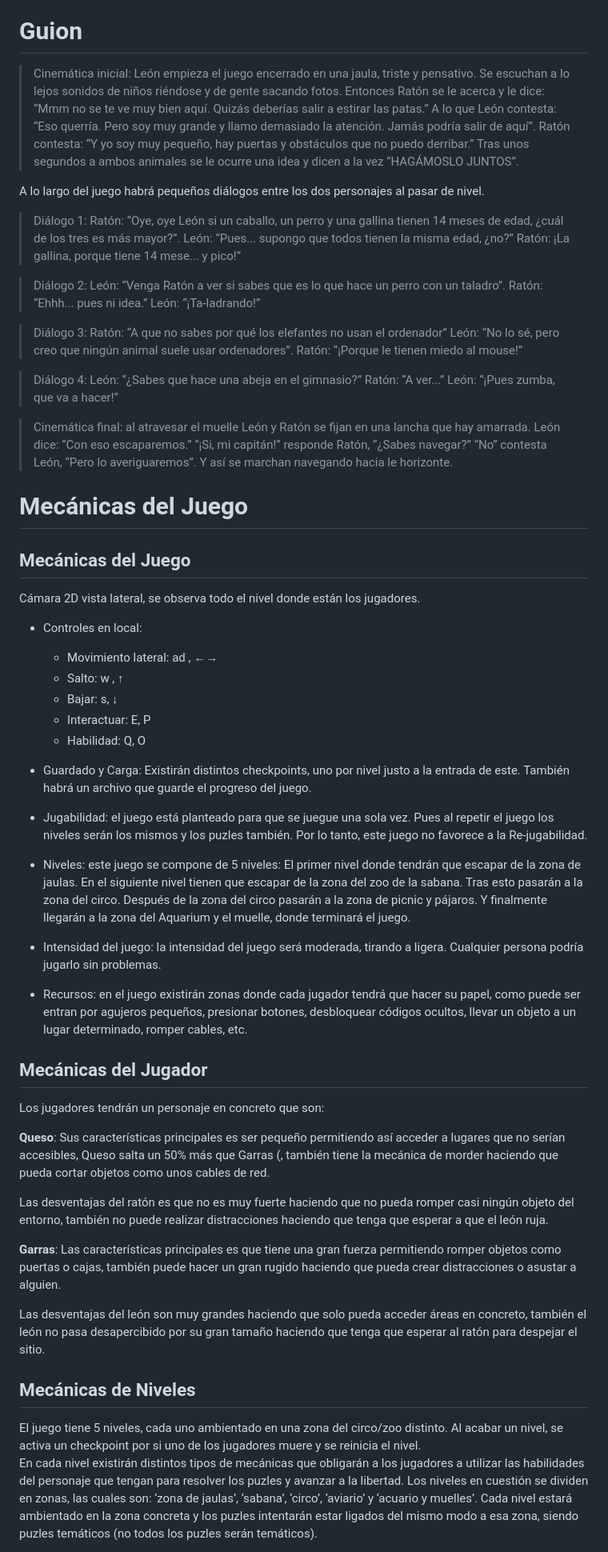
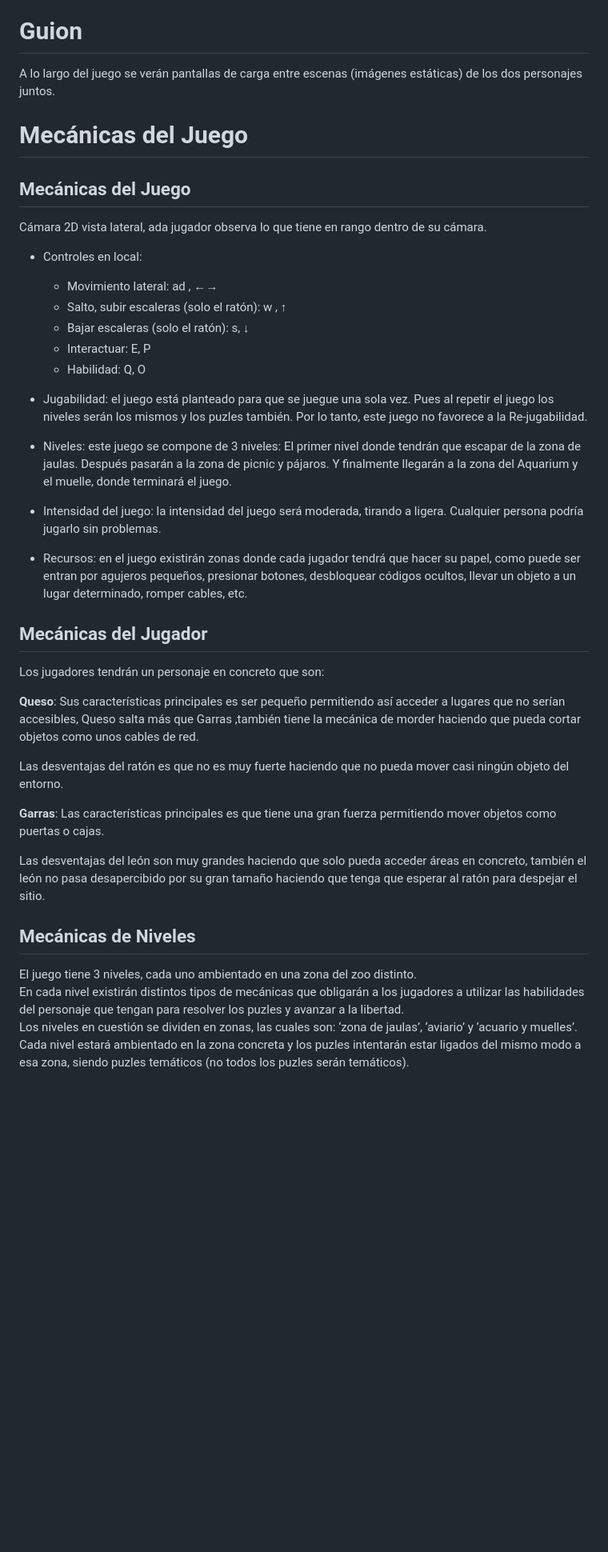
Before and after one commit to NatillasConNata/Claws-And-Cheese, a Markdown page: README.md, the part around the change printed below. Shown: that part at 80% size. Drawn GitHub-style; blank space fills up the shorter version.

```diff
--- a/README.md
+++ b/README.md
@@ -91,37 +91,23 @@ PC. Estará disponible en Steam
 <a name=item2></a>
 # Guion
 
->Cinemática inicial: León empieza el juego encerrado en una jaula, triste y pensativo. Se escuchan a lo lejos sonidos de niños riéndose y de gente sacando fotos. Entonces Ratón se le acerca y le dice: “Mmm no se te ve muy bien aquí. Quizás deberías salir a estirar las patas.” A lo que León contesta: “Eso querría. Pero soy muy grande y llamo demasiado la atención. Jamás podría salir de aquí”. Ratón contesta: “Y yo soy muy pequeño, hay puertas y obstáculos que no puedo derribar.” Tras unos segundos a ambos animales se le ocurre una idea y dicen a la vez “HAGÁMOSLO JUNTOS”.
-
-A lo largo del juego habrá pequeños diálogos entre los dos personajes al pasar de nivel.
-
->Diálogo 1: Ratón: “Oye, oye León si un caballo, un perro y una gallina tienen 14 meses de edad, ¿cuál de los tres es más mayor?”. León: “Pues... supongo que todos tienen la misma edad, ¿no?” Ratón: ¡La gallina, porque tiene 14 mese... y pico!”
-
->Diálogo 2: León: “Venga Ratón a ver si sabes que es lo que hace un perro con un taladro”. Ratón: “Ehhh... pues ni idea.” León: “¡Ta-ladrando!”
-
->Diálogo 3: Ratón: “A que no sabes por qué los elefantes no usan el ordenador” León: “No lo sé, pero creo que ningún animal suele usar ordenadores”. Ratón: “¡Porque le tienen miedo al mouse!”
-
->Diálogo 4: León: “¿Sabes que hace una abeja en el gimnasio?” Ratón: “A ver...” León: “¡Pues zumba, que va a hacer!”
-
->Cinemática final: al atravesar el muelle León y Ratón se fijan en una lancha que hay amarrada. León dice: “Con eso escaparemos.” “¡Si, mi capitán!” responde Ratón, “¿Sabes navegar?” “No” contesta León, “Pero lo averiguaremos”. Y así se marchan navegando hacia le horizonte.
+A lo largo del juego se verán pantallas de carga entre escenas (imágenes estáticas) de los dos personajes juntos.
 
 <a name=item3></a>
 # Mecánicas del Juego
 
 ## Mecánicas del Juego
-Cámara 2D vista lateral, se observa todo el nivel donde están los jugadores.
+Cámara 2D vista lateral, ada jugador observa lo que tiene en rango dentro de su cámara.
 - Controles en local:
   - Movimiento lateral: ad , ←→
-  - Salto: w , ↑
-  - Bajar: s, ↓
+  - Salto, subir escaleras (solo el ratón): w , ↑
+  - Bajar escaleras (solo el ratón): s, ↓
   - Interactuar: E, P
   - Habilidad: Q, O
 
-- Guardado y Carga: Existirán distintos checkpoints, uno por nivel justo a la entrada de este. También habrá un archivo que guarde el progreso del juego.
-
 - Jugabilidad: el juego está planteado para que se juegue una sola vez. Pues al repetir el juego los niveles serán los mismos y los puzles también. Por lo tanto, este juego no favorece a la Re-jugabilidad.
 
-- Niveles: este juego se compone de 5 niveles: El primer nivel donde tendrán que escapar de la zona de jaulas. En el siguiente nivel tienen que escapar de la zona del zoo de la sabana. Tras esto pasarán a la zona del circo. Después de la zona del circo pasarán a la zona de picnic y pájaros. Y finalmente llegarán a la zona del Aquarium y el muelle, donde terminará el juego.
+- Niveles: este juego se compone de 3 niveles: El primer nivel donde tendrán que escapar de la zona de jaulas. Después pasarán a la zona de picnic y pájaros. Y finalmente llegarán a la zona del Aquarium y el muelle, donde terminará el juego.
 
 - Intensidad del juego: la intensidad del juego será moderada, tirando a ligera. Cualquier persona podría jugarlo sin problemas.
 
@@ -131,20 +117,18 @@ Cámara 2D vista lateral, se observa todo el nivel donde están los jugadores.
 
 Los jugadores tendrán un personaje en concreto que son:
 
-**Queso**: Sus características principales es ser pequeño permitiendo así acceder a lugares que no serían accesibles, Queso salta un 50% más que Garras (, también tiene la mecánica de morder haciendo que pueda cortar objetos como unos cables de red.
+**Queso**: Sus características principales es ser pequeño permitiendo así acceder a lugares que no serían accesibles, Queso salta más que Garras ,también tiene la mecánica de morder haciendo que pueda cortar objetos como unos cables de red.
 
-  Las desventajas del ratón es que no es muy fuerte haciendo que no pueda romper casi ningún objeto del entorno, también no puede realizar distracciones haciendo que tenga que esperar a que el león ruja.
+  Las desventajas del ratón es que no es muy fuerte haciendo que no pueda mover casi ningún objeto del entorno.
 
-**Garras**: Las características principales es que tiene una gran fuerza permitiendo romper objetos como puertas o cajas, también puede hacer un gran rugido haciendo que pueda crear distracciones o asustar a alguien.
+**Garras**: Las características principales es que tiene una gran fuerza permitiendo mover objetos como puertas o cajas.
 
   Las desventajas del león son muy grandes haciendo que solo pueda acceder áreas en concreto, también el león no pasa desapercibido por su gran tamaño haciendo que tenga que esperar al ratón para despejar el sitio.
 
 ## Mecánicas de Niveles
 
-El juego tiene 5 niveles, cada uno ambientado en una zona del circo/zoo distinto. Al acabar un nivel, se activa un checkpoint por si uno de los jugadores muere y se reinicia el nivel.
-En cada nivel existirán distintos tipos de mecánicas que obligarán a los jugadores a utilizar las
-habilidades del personaje que tengan para resolver los puzles y avanzar a la libertad.
-Los niveles en cuestión se dividen en zonas, las cuales son: ‘zona de jaulas’, ‘sabana’, ‘circo’, ‘aviario’
-y ‘acuario y muelles’. Cada nivel estará ambientado en la zona concreta y los puzles intentarán estar
-ligados del mismo modo a esa zona, siendo puzles temáticos (no todos los puzles serán temáticos).
+El juego tiene 3 niveles, cada uno ambientado en una zona del zoo distinto.
+En cada nivel existirán distintos tipos de mecánicas que obligarán a los jugadores a utilizar las habilidades del personaje que tengan para resolver los puzles y avanzar a la libertad.
+Los niveles en cuestión se dividen en zonas, las cuales son: ‘zona de jaulas’, ‘aviario’ y ‘acuario y muelles’.
+Cada nivel estará ambientado en la zona concreta y los puzles intentarán estar ligados del mismo modo a esa zona, siendo puzles temáticos (no todos los puzles serán temáticos).
 
```
Also changed, not shown: other parts of README.md (+17 -28 lines).
